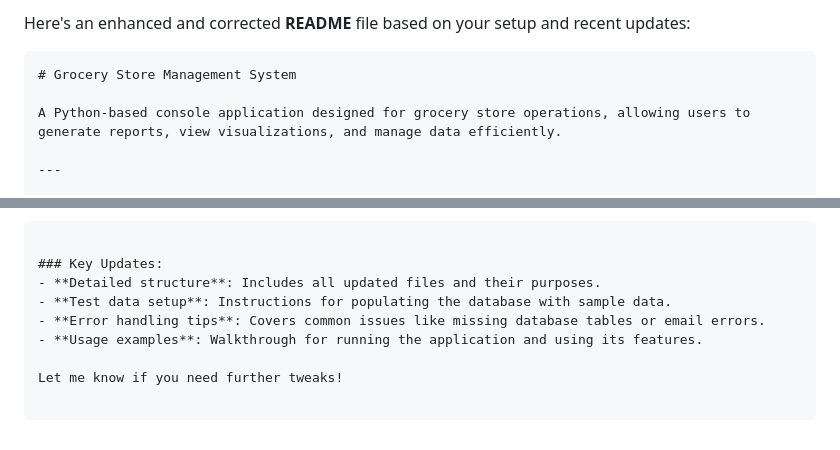
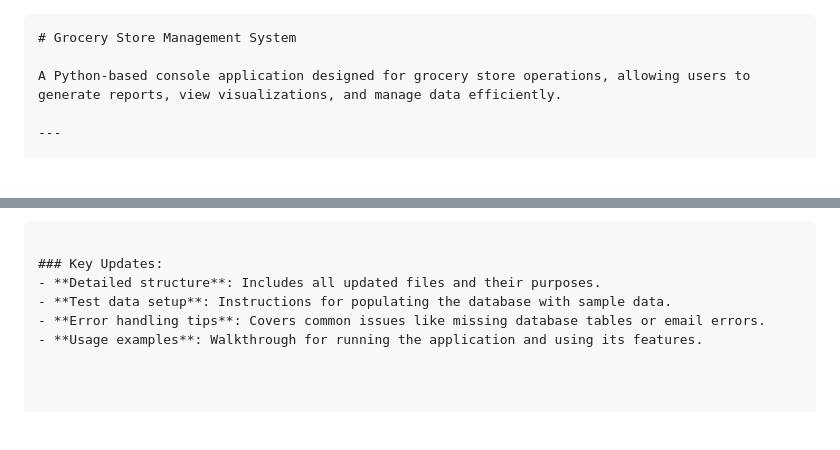
Before and after one commit to Demigoddrre/grocery_store_project_sqllite3, a Markdown page: README.md, 2 parts joined by grey strips. GitHub-like rendering; blank space fills up the shorter version.

````diff
--- a/README.md
+++ b/README.md
@@ -1,4 +1,3 @@
-Here's an enhanced and corrected **README** file based on your setup and recent updates:
 
 ```markdown
 # Grocery Store Management System
@@ -148,5 +147,3 @@ Happy managing!
 - **Test data setup**: Instructions for populating the database with sample data.
 - **Error handling tips**: Covers common issues like missing database tables or email errors.
 - **Usage examples**: Walkthrough for running the application and using its features.
-
-Let me know if you need further tweaks!
````
